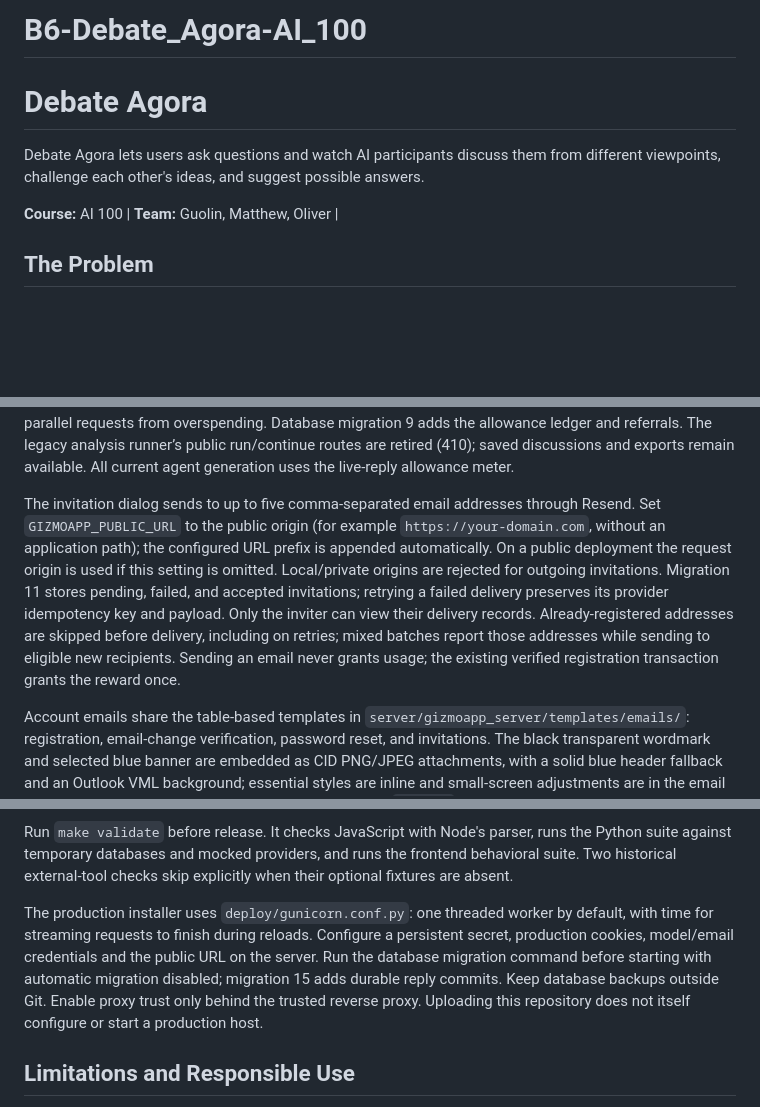
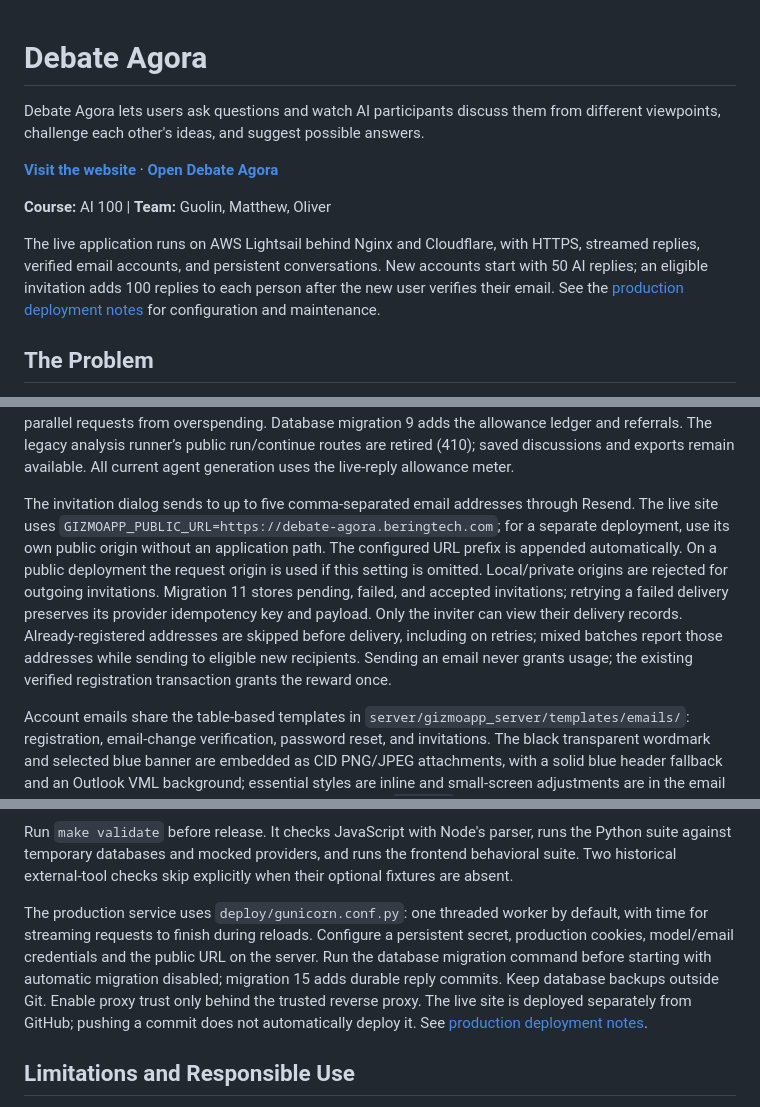
Before and after one commit to mkam1212/B6-Debate_Agora-AI_100, a Markdown page: README.md, 3 parts joined by grey strips. Rendered like a GitHub page; blank space fills up the shorter version.

Commit message:
Document live Debate Agora URLs and production deployment

```diff
--- a/README.md
+++ b/README.md
@@ -1,9 +1,12 @@
-# B6-Debate_Agora-AI_100
 # Debate Agora
 
 Debate Agora lets users ask questions and watch AI participants discuss them from different viewpoints, challenge each other's ideas, and suggest possible answers.
 
-**Course:** AI 100 | **Team:** Guolin, Matthew, Oliver |
+**[Visit the website](https://debate-agora.beringtech.com/)** · **[Open Debate Agora](https://debate-agora.beringtech.com/app)**
+
+**Course:** AI 100 | **Team:** Guolin, Matthew, Oliver
+
+The live application runs on AWS Lightsail behind Nginx and Cloudflare, with HTTPS, streamed replies, verified email accounts, and persistent conversations. New accounts start with 50 AI replies; an eligible invitation adds 100 replies to each person after the new user verifies their email. See the [production deployment notes](docs/deployment.md) for configuration and maintenance.
 
 ## The Problem
 
@@ -48,7 +51,7 @@ Guests see a Log in action and no Recent list. Authentication is required for gr
 
 Signed-in accounts have Invite friends and Usage controls. Each completed live AI reply consumes one allowance; failed, interrupted, and empty replies are refunded. Group setup and summaries are included. New accounts receive 50 replies by default (`GIZMO_ACCOUNT_STARTER_REPLIES`). A valid invitation grants **100 extra replies to each person** only when a new invitee verifies their email (`GIZMO_ACCOUNT_INVITE_REWARD`). Existing accounts, self-invitations, and replayed verifications earn no extra reward. Rewards, balances, and usage entries are server-side; transactional reservations prevent parallel requests from overspending. Database migration 9 adds the allowance ledger and referrals. The legacy analysis runner’s public run/continue routes are retired (410); saved discussions and exports remain available. All current agent generation uses the live-reply allowance meter.
 
-The invitation dialog sends to up to five comma-separated email addresses through Resend. Set `GIZMOAPP_PUBLIC_URL` to the public origin (for example `https://your-domain.com`, without an application path); the configured URL prefix is appended automatically. On a public deployment the request origin is used if this setting is omitted. Local/private origins are rejected for outgoing invitations. Migration 11 stores pending, failed, and accepted invitations; retrying a failed delivery preserves its provider idempotency key and payload. Only the inviter can view their delivery records. Already-registered addresses are skipped before delivery, including on retries; mixed batches report those addresses while sending to eligible new recipients. Sending an email never grants usage; the existing verified registration transaction grants the reward once.
+The invitation dialog sends to up to five comma-separated email addresses through Resend. The live site uses `GIZMOAPP_PUBLIC_URL=https://debate-agora.beringtech.com`; for a separate deployment, use its own public origin without an application path. The configured URL prefix is appended automatically. On a public deployment the request origin is used if this setting is omitted. Local/private origins are rejected for outgoing invitations. Migration 11 stores pending, failed, and accepted invitations; retrying a failed delivery preserves its provider idempotency key and payload. Only the inviter can view their delivery records. Already-registered addresses are skipped before delivery, including on retries; mixed batches report those addresses while sending to eligible new recipients. Sending an email never grants usage; the existing verified registration transaction grants the reward once.
 
 Account emails share the table-based templates in `server/gizmoapp_server/templates/emails/`: registration, email-change verification, password reset, and invitations. The black transparent wordmark and selected blue banner are embedded as CID PNG/JPEG attachments, with a solid blue header fallback and an Outlook VML background; essential styles are inline and small-screen adjustments are in the email stylesheet. Primary buttons retain the app’s brand blue, `#246cf6`. All messages include a plain-text alternative. Verification codes remain contiguous for copying, and invitation buttons preserve the referral URL, with a visible fallback link. Existing outbox payloads remain immutable for idempotent retries; newly created invitations use the current template. Run `.venv/bin/python scripts/preview_account_emails.py` to regenerate the safe sample HTML files in `design/emails/`; the sample code and referral are not live credentials, and this command never sends email. Preview HTML uses embedded data images solely for browser inspection. Implementation references: [Resend inline images](https://resend.com/docs/dashboard/emails/embed-inline-images) and [Gmail CSS support](https://developers.google.com/workspace/gmail/design/css).
 
@@ -91,7 +94,7 @@ Open `http://127.0.0.1:8001/`. The installer creates the Python environment and
 
 Run `make validate` before release. It checks JavaScript with Node's parser, runs the Python suite against temporary databases and mocked providers, and runs the frontend behavioral suite. Two historical external-tool checks skip explicitly when their optional fixtures are absent.
 
-The production installer uses `deploy/gunicorn.conf.py`: one threaded worker by default, with time for streaming requests to finish during reloads. Configure a persistent secret, production cookies, model/email credentials and the public URL on the server. Run the database migration command before starting with automatic migration disabled; migration 15 adds durable reply commits. Keep database backups outside Git. Enable proxy trust only behind the trusted reverse proxy. Uploading this repository does not itself configure or start a production host.
+The production service uses `deploy/gunicorn.conf.py`: one threaded worker by default, with time for streaming requests to finish during reloads. Configure a persistent secret, production cookies, model/email credentials and the public URL on the server. Run the database migration command before starting with automatic migration disabled; migration 15 adds durable reply commits. Keep database backups outside Git. Enable proxy trust only behind the trusted reverse proxy. The live site is deployed separately from GitHub; pushing a commit does not automatically deploy it. See [production deployment notes](docs/deployment.md).
 
 ## Limitations and Responsible Use
 
```
Also changed, not shown: docs/deployment.md (added, +53 -0 lines).
